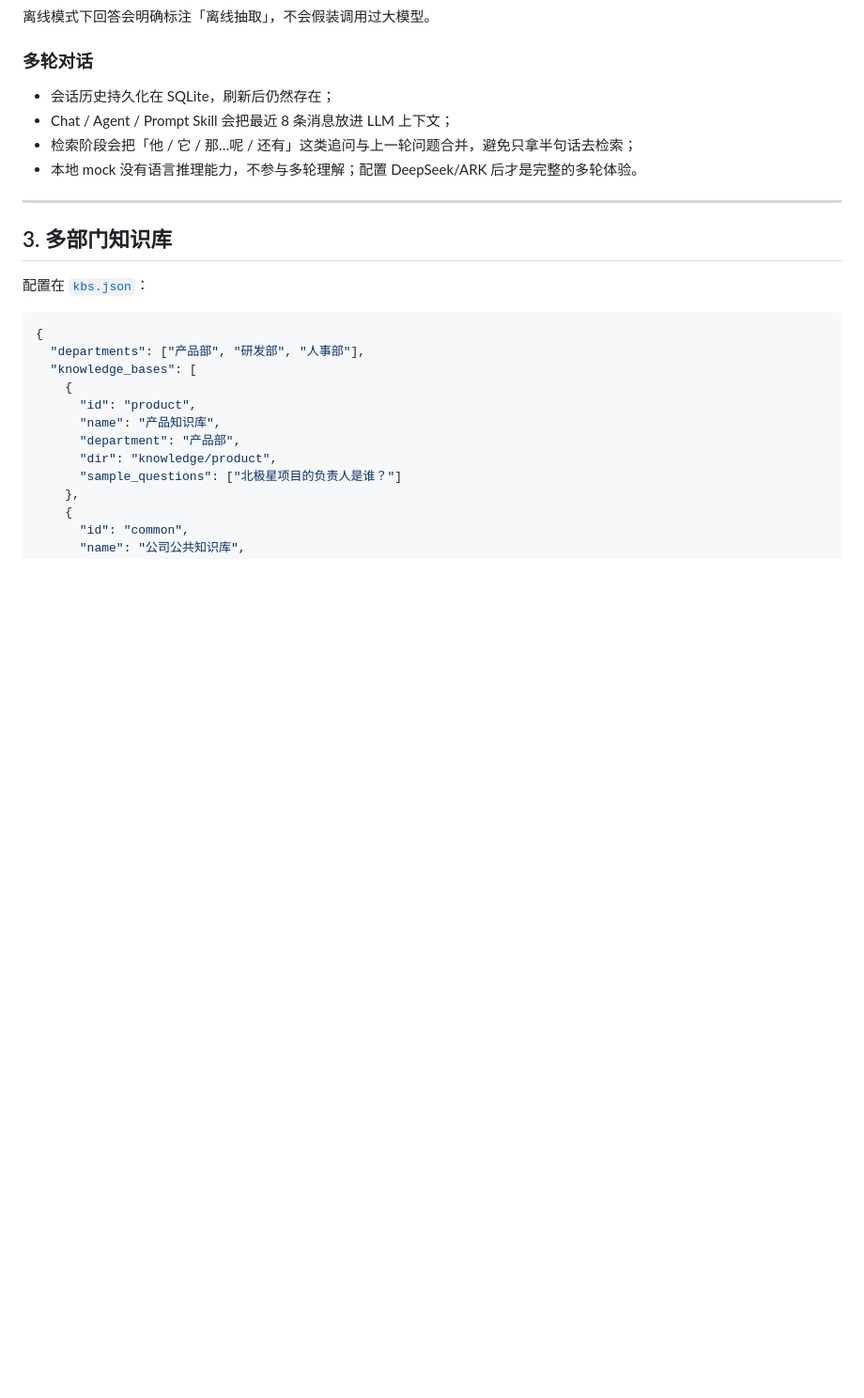
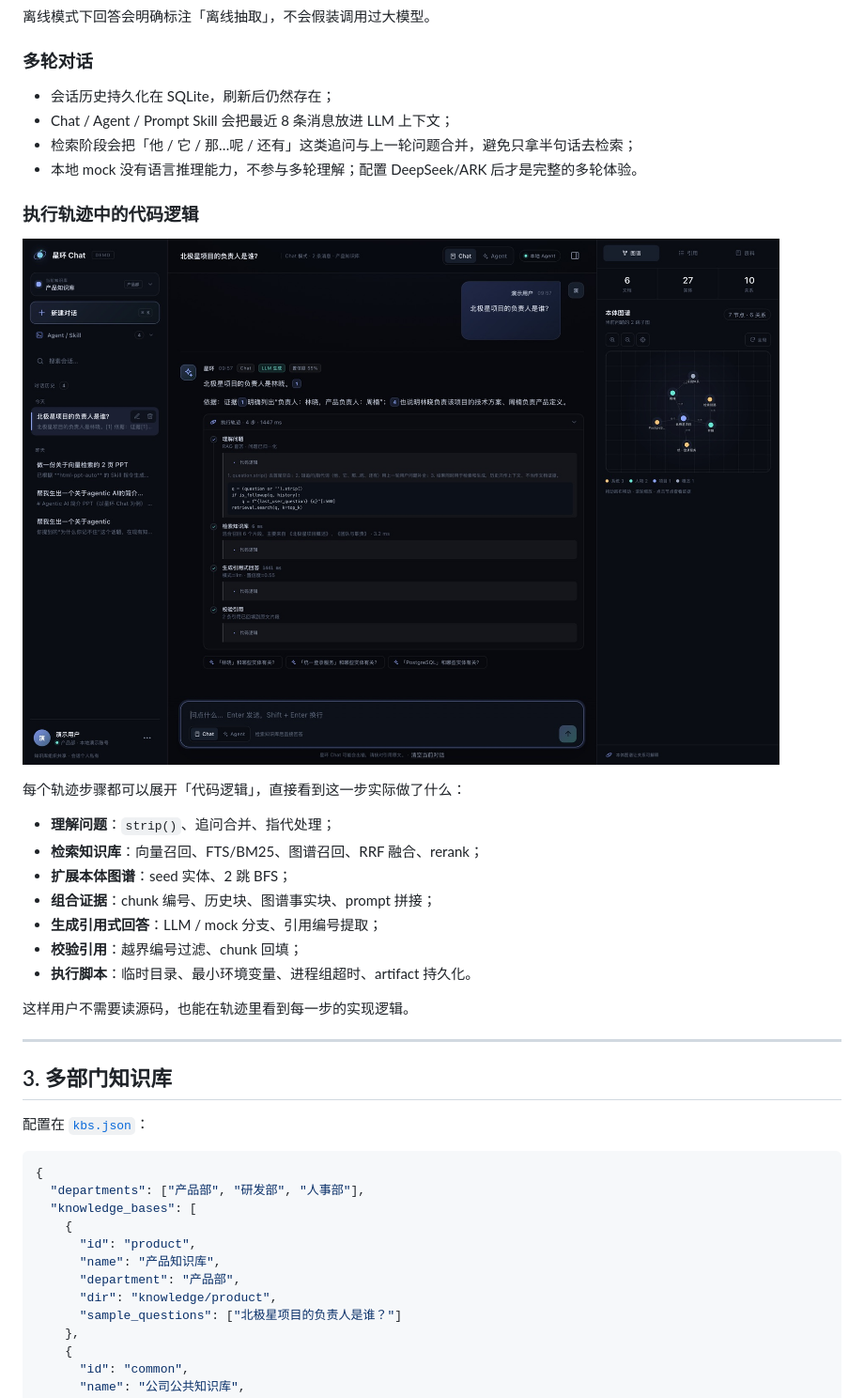
Before and after one commit to rexxie0118/xinghuan-chat, a Markdown page: webchat/README.md, the part around the change. Shown at 94% size. Drawn GitHub-style; pictures changed too: webchat/screenshots/trace-code-logic.jpg (added); blank space fills up the shorter version.

Commit message:
feat: explain code logic in execution traces

```diff
--- a/webchat/README.md
+++ b/webchat/README.md
@@ -80,6 +80,22 @@ GitHub 导入见 [screenshots/github-import.jpg](screenshots/github-import.jpg)
 - Chat / Agent / Prompt Skill 会把最近 8 条消息放进 LLM 上下文；
 - 检索阶段会把「他 / 它 / 那…呢 / 还有」这类追问与上一轮问题合并，避免只拿半句话去检索；
 - 本地 mock 没有语言推理能力，不参与多轮理解；配置 DeepSeek/ARK 后才是完整的多轮体验。
+
+### 执行轨迹中的代码逻辑
+
+![执行轨迹代码逻辑](screenshots/trace-code-logic.jpg)
+
+每个轨迹步骤都可以展开「代码逻辑」，直接看到这一步实际做了什么：
+
+- **理解问题**：`strip()`、追问合并、指代处理；
+- **检索知识库**：向量召回、FTS/BM25、图谱召回、RRF 融合、rerank；
+- **扩展本体图谱**：seed 实体、2 跳 BFS；
+- **组合证据**：chunk 编号、历史块、图谱事实块、prompt 拼接；
+- **生成引用式回答**：LLM / mock 分支、引用编号提取；
+- **校验引用**：越界编号过滤、chunk 回填；
+- **执行脚本**：临时目录、最小环境变量、进程组超时、artifact 持久化。
+
+这样用户不需要读源码，也能在轨迹里看到每一步的实现逻辑。
 
 ---
 
```
Also changed, not shown: 4 other files.
